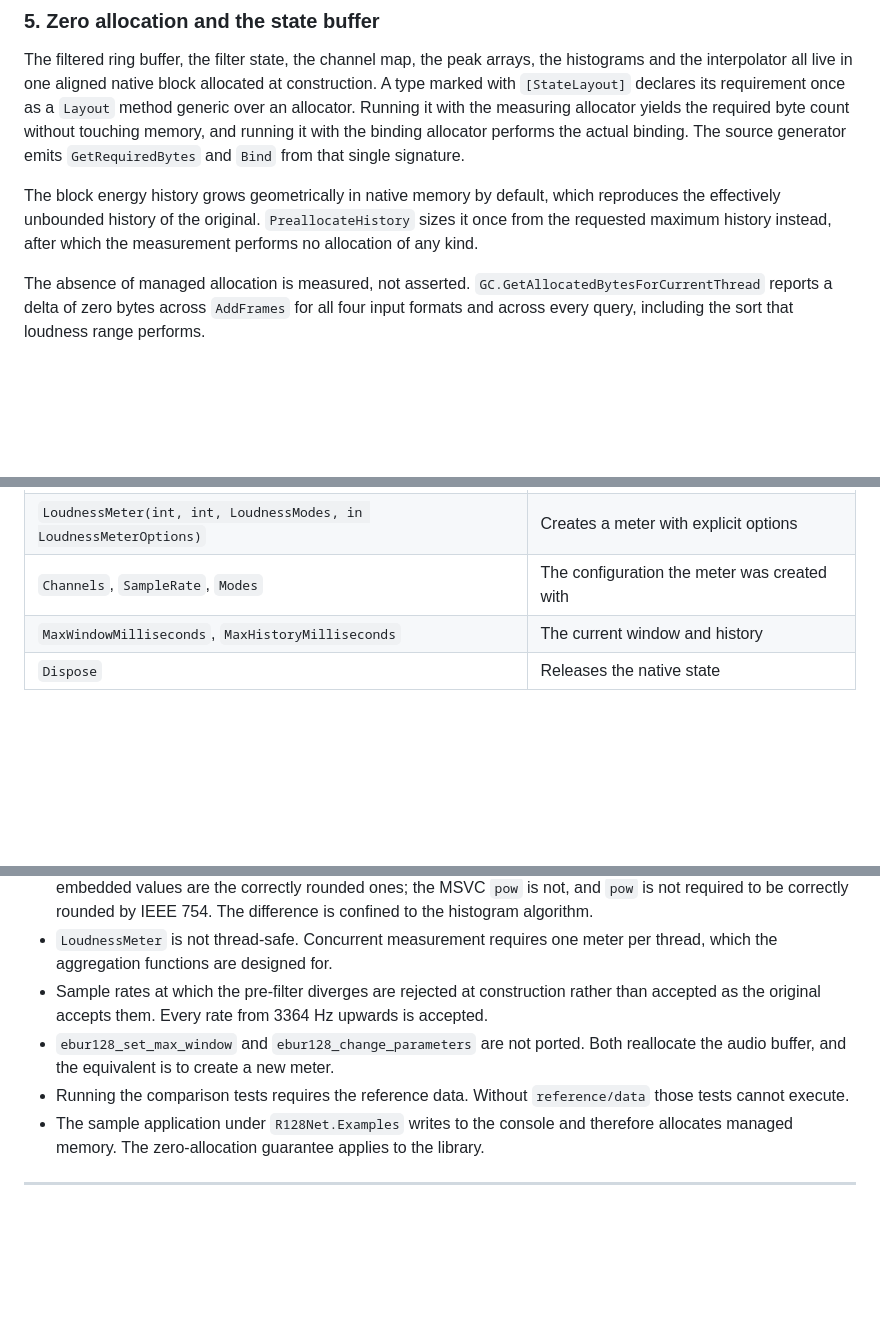
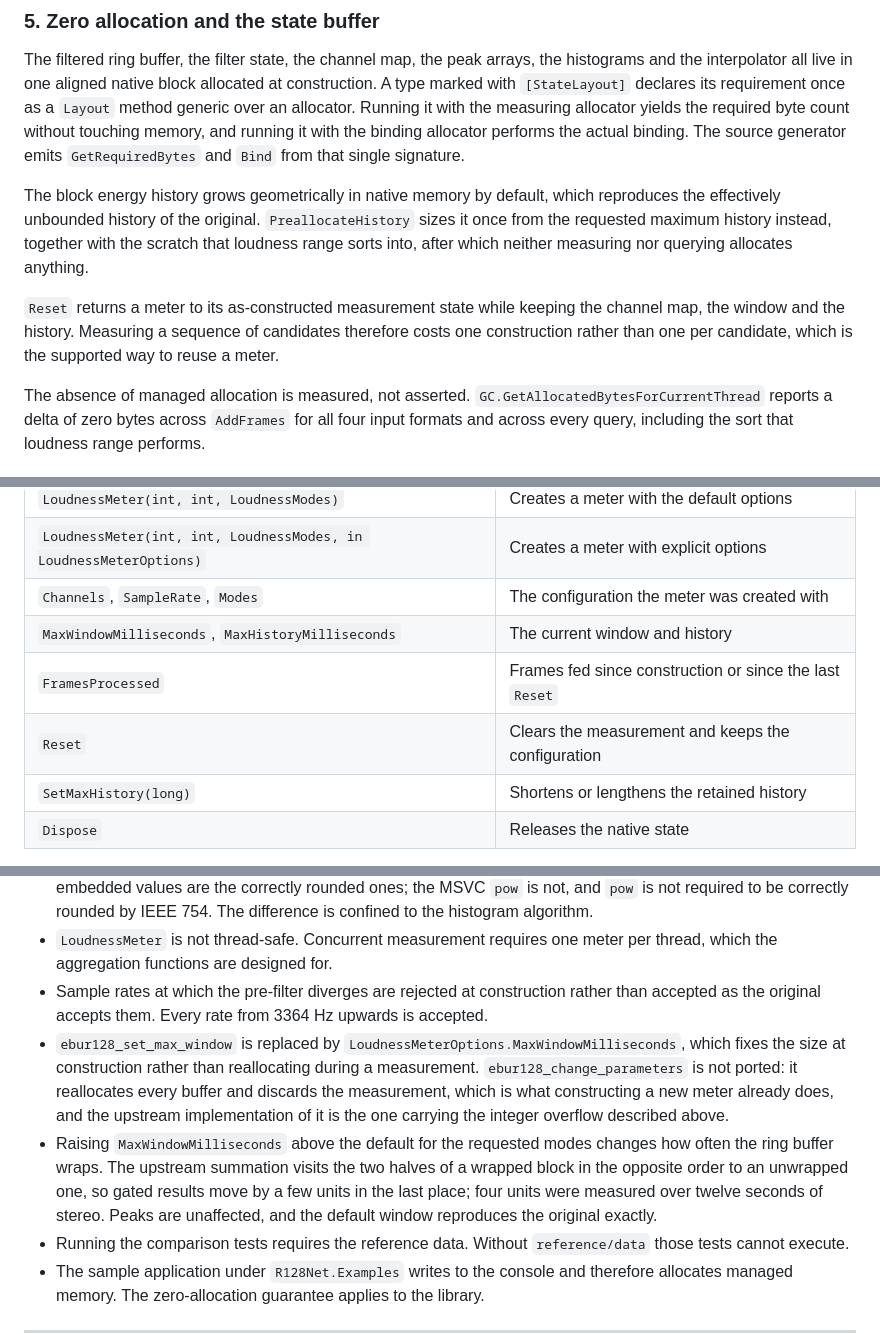
Before and after one commit to routersys/R128Net, a Markdown page: README.md, 3 parts joined by grey strips. Rendered like a GitHub page; blank space fills up the shorter version.

Commit message:
英語版READMEに再利用と最大窓を追記

```diff
--- a/README.md
+++ b/README.md
@@ -109,7 +109,9 @@ The histogram algorithm quantises block energies into 1000 bins of 0.1 LU and is
 
 The filtered ring buffer, the filter state, the channel map, the peak arrays, the histograms and the interpolator all live in one aligned native block allocated at construction. A type marked with `[StateLayout]` declares its requirement once as a `Layout` method generic over an allocator. Running it with the measuring allocator yields the required byte count without touching memory, and running it with the binding allocator performs the actual binding. The source generator emits `GetRequiredBytes` and `Bind` from that single signature.
 
-The block energy history grows geometrically in native memory by default, which reproduces the effectively unbounded history of the original. `PreallocateHistory` sizes it once from the requested maximum history instead, after which the measurement performs no allocation of any kind.
+The block energy history grows geometrically in native memory by default, which reproduces the effectively unbounded history of the original. `PreallocateHistory` sizes it once from the requested maximum history instead, together with the scratch that loudness range sorts into, after which neither measuring nor querying allocates anything.
+
+`Reset` returns a meter to its as-constructed measurement state while keeping the channel map, the window and the history. Measuring a sequence of candidates therefore costs one construction rather than one per candidate, which is the supported way to reuse a meter.
 
 The absence of managed allocation is measured, not asserted. `GC.GetAllocatedBytesForCurrentThread` reports a delta of zero bytes across `AddFrames` for all four input formats and across every query, including the sort that loudness range performs.
 
@@ -196,6 +198,9 @@ using LoudnessMeter meter = new(channels: 2, sampleRate: 48000, LoudnessModes.Al
 | `LoudnessMeter(int, int, LoudnessModes, in LoudnessMeterOptions)` | Creates a meter with explicit options |
 | `Channels`, `SampleRate`, `Modes` | The configuration the meter was created with |
 | `MaxWindowMilliseconds`, `MaxHistoryMilliseconds` | The current window and history |
+| `FramesProcessed` | Frames fed since construction or since the last `Reset` |
+| `Reset` | Clears the measurement and keeps the configuration |
+| `SetMaxHistory(long)` | Shortens or lengthens the retained history |
 | `Dispose` | Releases the native state |
 
 `LoudnessModes` reproduces the implied bits of the original: `ShortTerm` implies `Momentary`, `Integrated` implies `Momentary`, `LoudnessRange` implies `ShortTerm`, and `TruePeak` implies `SamplePeak`.
@@ -266,7 +272,8 @@ The default map assigns the BS.1770 layout for four and five channels, and other
 - The histogram boundary table differs from the original at two of its 1001 entries by one unit in the last place. The embedded values are the correctly rounded ones; the MSVC `pow` is not, and `pow` is not required to be correctly rounded by IEEE 754. The difference is confined to the histogram algorithm.
 - `LoudnessMeter` is not thread-safe. Concurrent measurement requires one meter per thread, which the aggregation functions are designed for.
 - Sample rates at which the pre-filter diverges are rejected at construction rather than accepted as the original accepts them. Every rate from 3364 Hz upwards is accepted.
-- `ebur128_set_max_window` and `ebur128_change_parameters` are not ported. Both reallocate the audio buffer, and the equivalent is to create a new meter.
+- `ebur128_set_max_window` is replaced by `LoudnessMeterOptions.MaxWindowMilliseconds`, which fixes the size at construction rather than reallocating during a measurement. `ebur128_change_parameters` is not ported: it reallocates every buffer and discards the measurement, which is what constructing a new meter already does, and the upstream implementation of it is the one carrying the integer overflow described above.
+- Raising `MaxWindowMilliseconds` above the default for the requested modes changes how often the ring buffer wraps. The upstream summation visits the two halves of a wrapped block in the opposite order to an unwrapped one, so gated results move by a few units in the last place; four units were measured over twelve seconds of stereo. Peaks are unaffected, and the default window reproduces the original exactly.
 - Running the comparison tests requires the reference data. Without `reference/data` those tests cannot execute.
 - The sample application under `R128Net.Examples` writes to the console and therefore allocates managed memory. The zero-allocation guarantee applies to the library.
 
```
Also changed, not shown: other parts of README.md (+3 -2 lines).
